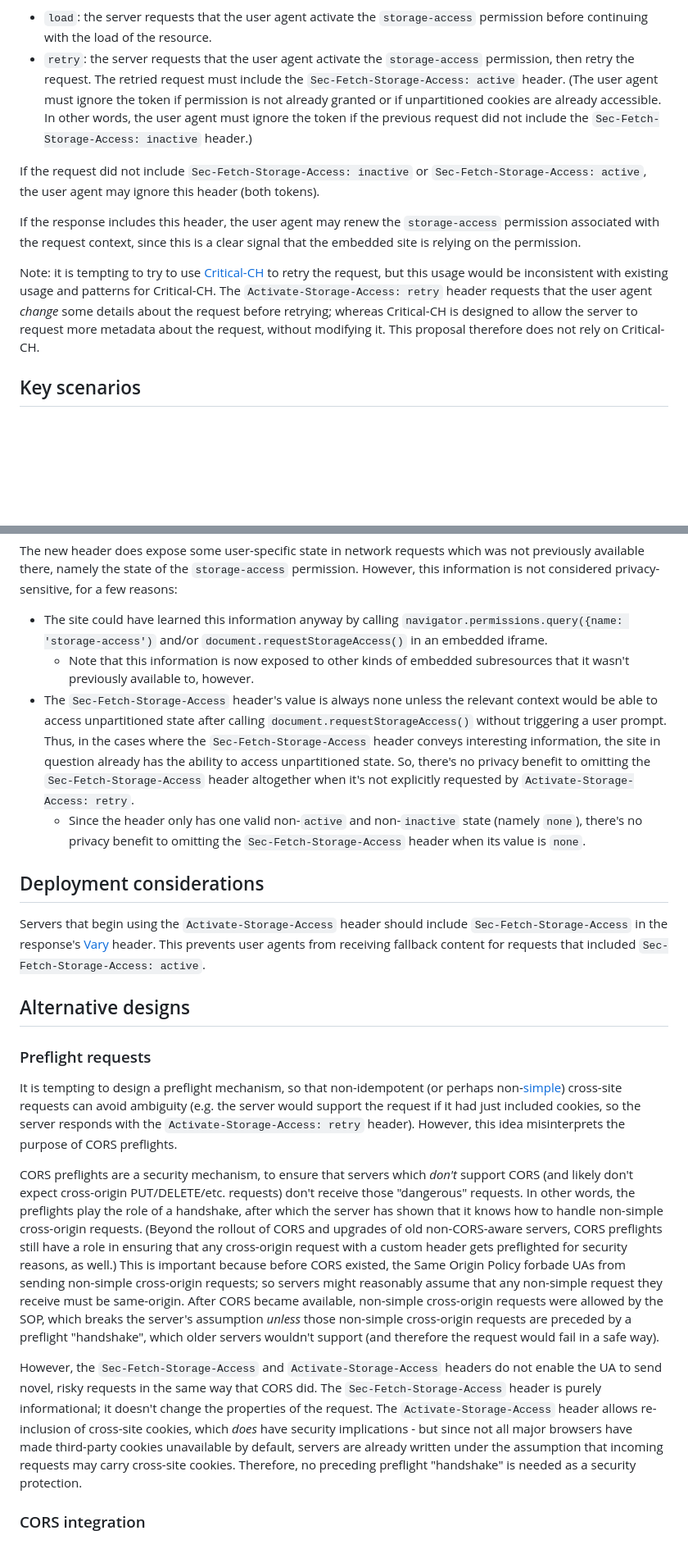
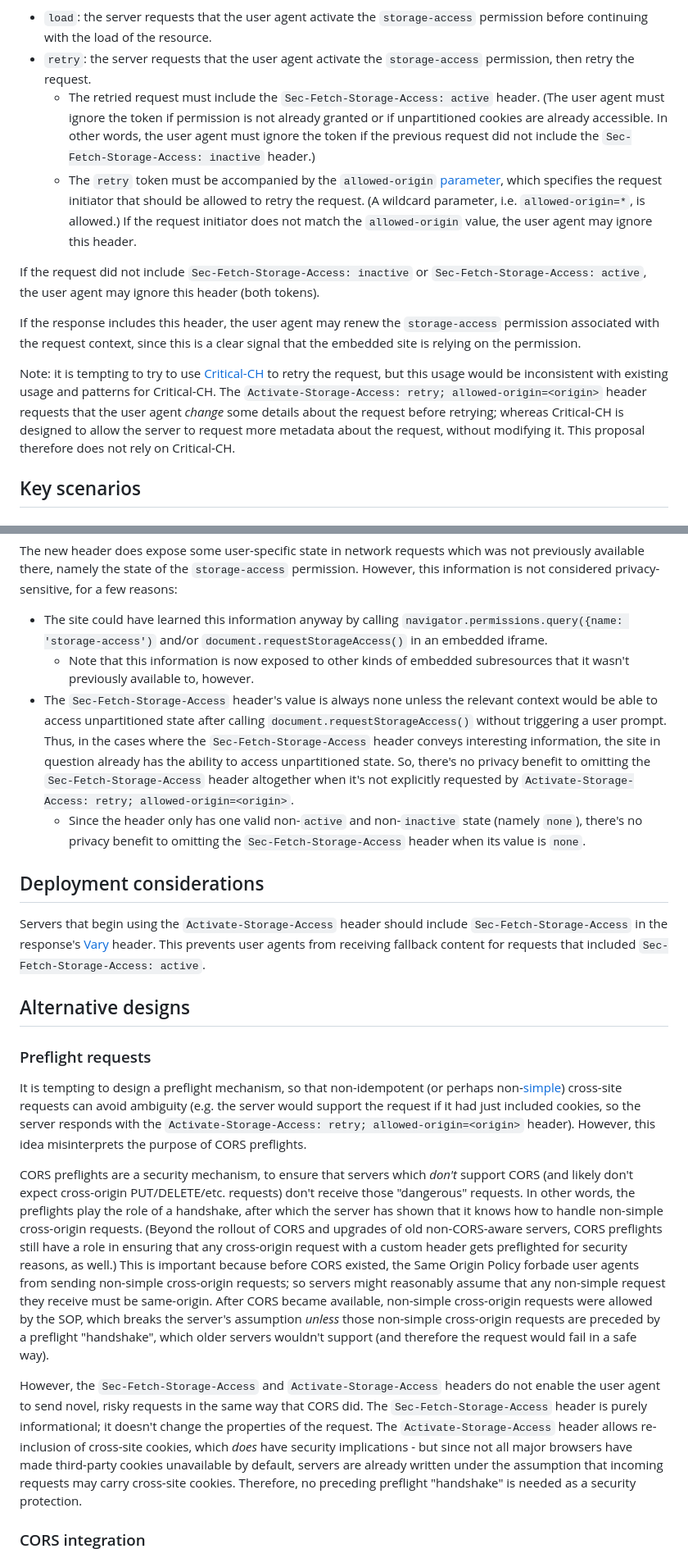
Before and after one commit to privacycg/storage-access-headers, a Markdown page: README.md, 2 parts joined by grey strips. Shown at 82% size. Drawn GitHub-style; blank space fills up the shorter version.

Commit message:
Rewrite `retry` token to require an `allowed-origin` parameter (#14)

```diff
--- a/README.md
+++ b/README.md
@@ -104,11 +108,13 @@ This is a [structured header](https://datatracker.ietf.org/doc/html/rfc8941) who
 * `load`: the server requests that the user agent activate the `storage-access` permission before continuing with the load of the resource.
-* `retry`: the server requests that the user agent activate the `storage-access` permission, then retry the request. The retried request must include the `Sec-Fetch-Storage-Access: active` header. (The user agent must ignore the token if permission is not already granted or if unpartitioned cookies are already accessible. In other words, the user agent must ignore the token if the previous request did not include the `Sec-Fetch-Storage-Access: inactive` header.)
+* `retry`: the server requests that the user agent activate the `storage-access` permission, then retry the request.
+  * The retried request must include the `Sec-Fetch-Storage-Access: active` header. (The user agent must ignore the token if permission is not already granted or if unpartitioned cookies are already accessible. In other words, the user agent must ignore the token if the previous request did not include the `Sec-Fetch-Storage-Access: inactive` header.)
+  * The `retry` token must be accompanied by the `allowed-origin` [parameter](https://datatracker.ietf.org/doc/html/rfc8941#section-3.1.2-4), which specifies the request initiator that should be allowed to retry the request. (A wildcard parameter, i.e. `allowed-origin=*`, is allowed.) If the request initiator does not match the `allowed-origin` value, the user agent may ignore this header.
 
 If the request did not include `Sec-Fetch-Storage-Access: inactive` or `Sec-Fetch-Storage-Access: active`, the user agent may ignore this header (both tokens).
 
 If the response includes this header, the user agent may renew the `storage-access` permission associated with the request context, since this is a clear signal that the embedded site is relying on the permission.
 
-Note: it is tempting to try to use [Critical-CH](https://developer.mozilla.org/en-US/docs/Web/HTTP/Headers/Critical-CH) to retry the request, but this usage would be inconsistent with existing usage and patterns for Critical-CH. The `Activate-Storage-Access: retry` header requests that the user agent _change_ some details about the request before retrying; whereas Critical-CH is designed to allow the server to request more metadata about the request, without modifying it. This proposal therefore does not rely on Critical-CH.
+Note: it is tempting to try to use [Critical-CH](https://developer.mozilla.org/en-US/docs/Web/HTTP/Headers/Critical-CH) to retry the request, but this usage would be inconsistent with existing usage and patterns for Critical-CH. The `Activate-Storage-Access: retry; allowed-origin=<origin>` header requests that the user agent _change_ some details about the request before retrying; whereas Critical-CH is designed to allow the server to request more metadata about the request, without modifying it. This proposal therefore does not rely on Critical-CH.
 
 ## Key scenarios
 
@@ -157,7 +163,7 @@ This proposal simplifies some ways in which developers can use an API that allow
 The new header does expose some user-specific state in network requests which was not previously available there, namely the state of the `storage-access` permission. However, this information is not considered privacy-sensitive, for a few reasons:
 * The site could have learned this information anyway by calling `navigator.permissions.query({name: 'storage-access')` and/or `document.requestStorageAccess()` in an embedded iframe.
     * Note that this information is now exposed to other kinds of embedded subresources that it wasn't previously available to, however.
-* The `Sec-Fetch-Storage-Access` header's value is always none unless the relevant context would be able to access unpartitioned state after calling `document.requestStorageAccess()` without triggering a user prompt. Thus, in the cases where the `Sec-Fetch-Storage-Access` header conveys interesting information, the site in question already has the ability to access unpartitioned state. So, there's no privacy benefit to omitting the `Sec-Fetch-Storage-Access` header altogether when it's not explicitly requested by `Activate-Storage-Access: retry`.
+* The `Sec-Fetch-Storage-Access` header's value is always none unless the relevant context would be able to access unpartitioned state after calling `document.requestStorageAccess()` without triggering a user prompt. Thus, in the cases where the `Sec-Fetch-Storage-Access` header conveys interesting information, the site in question already has the ability to access unpartitioned state. So, there's no privacy benefit to omitting the `Sec-Fetch-Storage-Access` header altogether when it's not explicitly requested by `Activate-Storage-Access: retry; allowed-origin=<origin>`.
     * Since the header only has one valid non-`active` and non-`inactive` state (namely `none`), there's no privacy benefit to omitting the `Sec-Fetch-Storage-Access` header when its value is `none`.
 
 ## Deployment considerations
@@ -167,11 +173,11 @@ Servers that begin using the `Activate-Storage-Access` header should include `Se
 ## Alternative designs
 ### Preflight requests
 
-It is tempting to design a preflight mechanism, so that non-idempotent (or perhaps non-[simple](https://developer.mozilla.org/en-US/docs/Web/HTTP/CORS#simple_requests)) cross-site requests can avoid ambiguity (e.g. the server would support the request if it had just included cookies, so the server responds with the `Activate-Storage-Access: retry` header). However, this idea misinterprets the purpose of CORS preflights.
+It is tempting to design a preflight mechanism, so that non-idempotent (or perhaps non-[simple](https://developer.mozilla.org/en-US/docs/Web/HTTP/CORS#simple_requests)) cross-site requests can avoid ambiguity (e.g. the server would support the request if it had just included cookies, so the server responds with the `Activate-Storage-Access: retry; allowed-origin=<origin>` header). However, this idea misinterprets the purpose of CORS preflights.
 
-CORS preflights are a security mechanism, to ensure that servers which *don't* support CORS (and likely don't expect cross-origin PUT/DELETE/etc. requests) don't receive those "dangerous" requests. In other words, the preflights play the role of a handshake, after which the server has shown that it knows how to handle non-simple cross-origin requests. (Beyond the rollout of CORS and upgrades of old non-CORS-aware servers, CORS preflights still have a role in ensuring that any cross-origin request with a custom header gets preflighted for security reasons, as well.) This is important because before CORS existed, the Same Origin Policy forbade UAs from sending non-simple cross-origin requests; so servers might reasonably assume that any non-simple request they receive must be same-origin. After CORS became available, non-simple cross-origin requests were allowed by the SOP, which breaks the server's assumption *unless* those non-simple cross-origin requests are preceded by a preflight "handshake", which older servers wouldn't support (and therefore the request would fail in a safe way).
+CORS preflights are a security mechanism, to ensure that servers which *don't* support CORS (and likely don't expect cross-origin PUT/DELETE/etc. requests) don't receive those "dangerous" requests. In other words, the preflights play the role of a handshake, after which the server has shown that it knows how to handle non-simple cross-origin requests. (Beyond the rollout of CORS and upgrades of old non-CORS-aware servers, CORS preflights still have a role in ensuring that any cross-origin request with a custom header gets preflighted for security reasons, as well.) This is important because before CORS existed, the Same Origin Policy forbade user agents from sending non-simple cross-origin requests; so servers might reasonably assume that any non-simple request they receive must be same-origin. After CORS became available, non-simple cross-origin requests were allowed by the SOP, which breaks the server's assumption *unless* those non-simple cross-origin requests are preceded by a preflight "handshake", which older servers wouldn't support (and therefore the request would fail in a safe way).
 
-However, the `Sec-Fetch-Storage-Access` and `Activate-Storage-Access` headers do not enable the UA to send novel, risky requests in the same way that CORS did. The `Sec-Fetch-Storage-Access` header is purely informational; it doesn't change the properties of the request. The `Activate-Storage-Access` header allows re-inclusion of cross-site cookies, which *does* have security implications - but since not all major browsers have made third-party cookies unavailable by default, servers are already written under the assumption that incoming requests may carry cross-site cookies. Therefore, no preceding preflight "handshake" is needed as a security protection.
+However, the `Sec-Fetch-Storage-Access` and `Activate-Storage-Access` headers do not enable the user agent to send novel, risky requests in the same way that CORS did. The `Sec-Fetch-Storage-Access` header is purely informational; it doesn't change the properties of the request. The `Activate-Storage-Access` header allows re-inclusion of cross-site cookies, which *does* have security implications - but since not all major browsers have made third-party cookies unavailable by default, servers are already written under the assumption that incoming requests may carry cross-site cookies. Therefore, no preceding preflight "handshake" is needed as a security protection.
 
 ### CORS integration
 
```
Also changed, not shown: other parts of README.md (+8 -4 lines).
